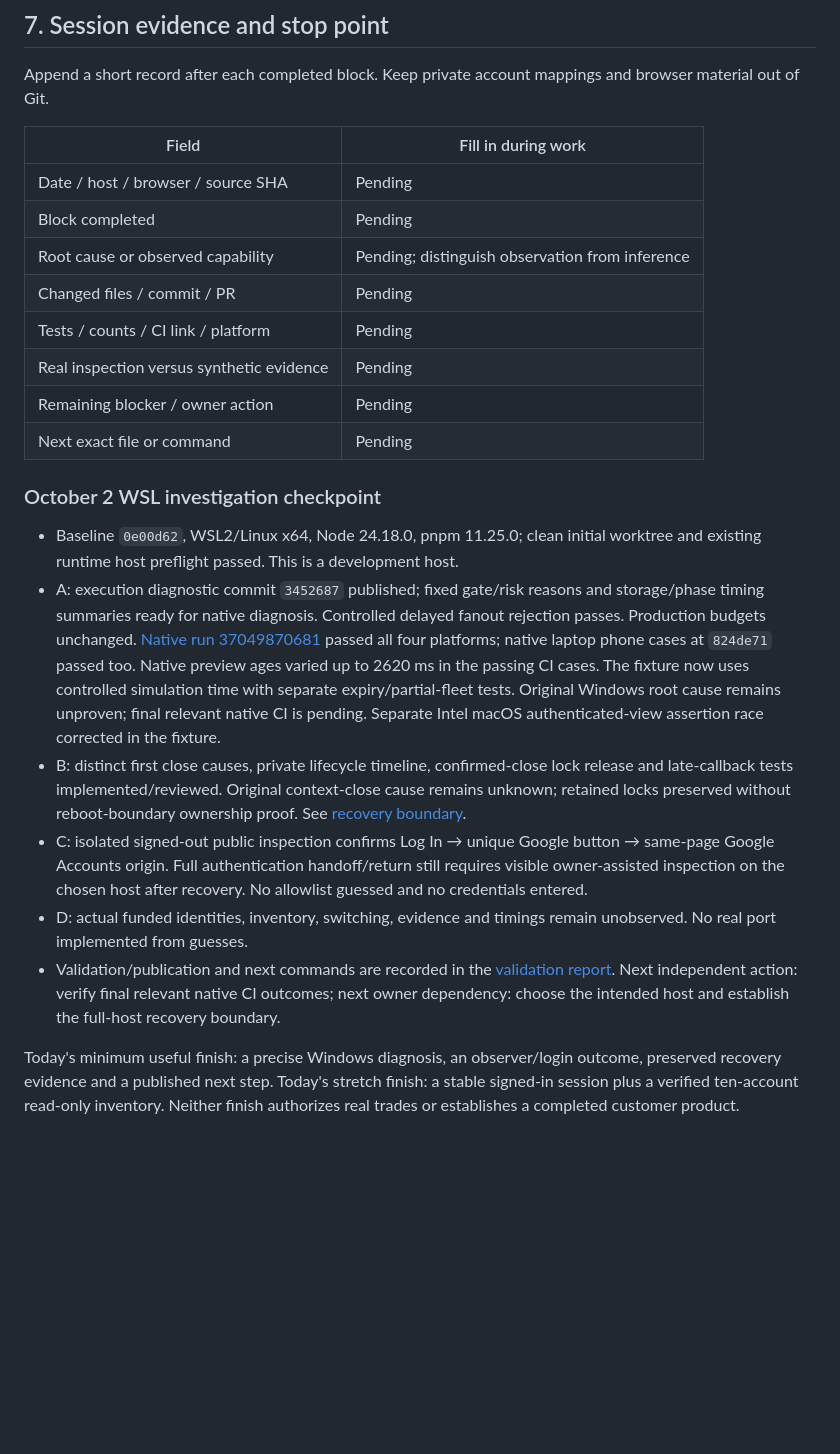
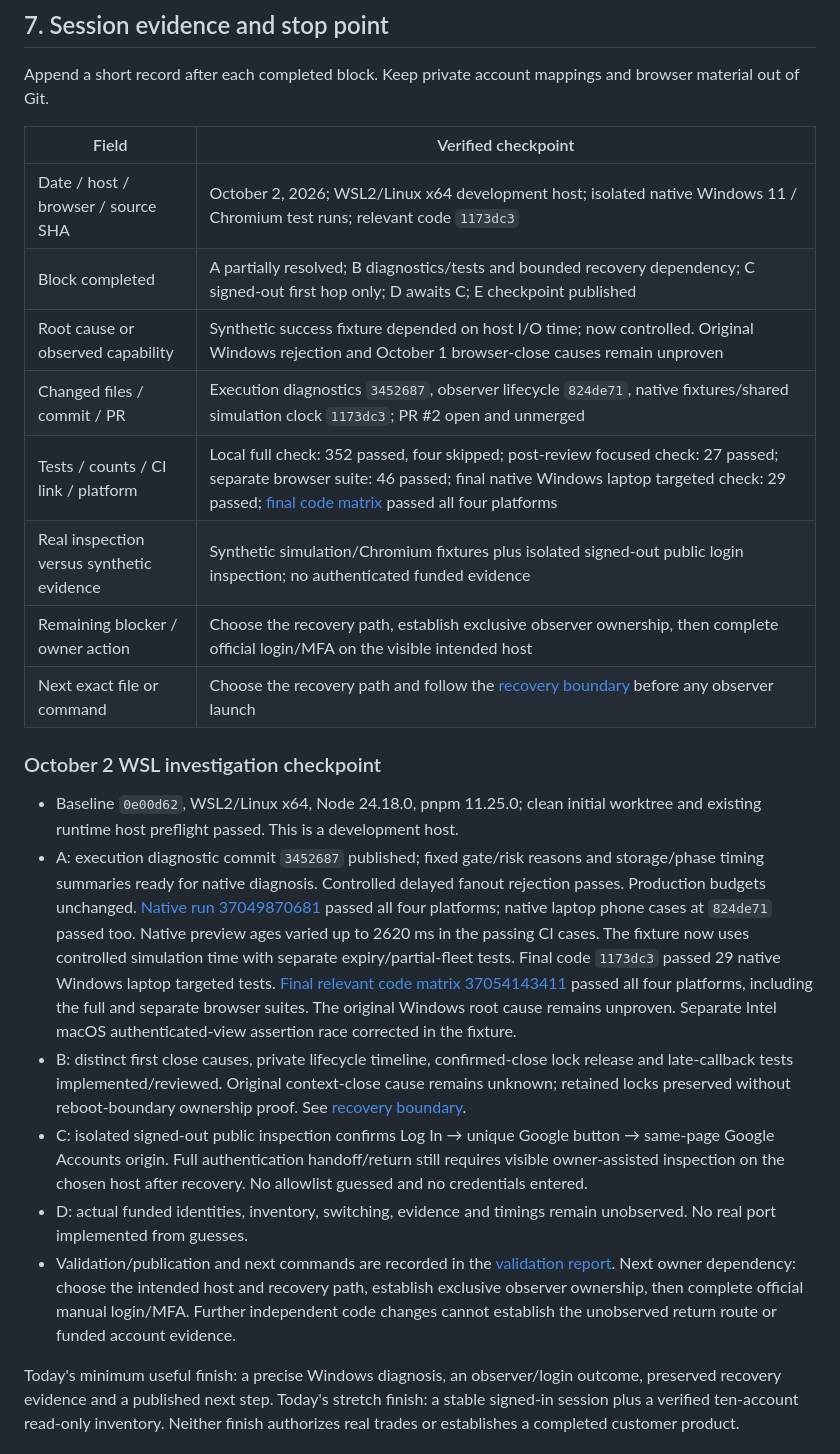
Before and after one commit to Mahdi451/vest-fleet-controller, a Markdown page: docs/2026-10-02-execution-plan.md, the part around one of its changes. Drawn GitHub-style; blank space fills up the shorter version.

```diff
--- a/docs/2026-10-02-execution-plan.md
+++ b/docs/2026-10-02-execution-plan.md
@@ -280,16 +280,16 @@ Replace `<changed-files>` with explicit intended files. Review the diff and stag
 
 Append a short record after each completed block. Keep private account mappings and browser material out of Git.
 
-| Field                                     | Fill in during work                             |
-| ----------------------------------------- | ----------------------------------------------- |
-| Date / host / browser / source SHA        | Pending                                         |
-| Block completed                           | Pending                                         |
-| Root cause or observed capability         | Pending; distinguish observation from inference |
-| Changed files / commit / PR               | Pending                                         |
-| Tests / counts / CI link / platform       | Pending                                         |
-| Real inspection versus synthetic evidence | Pending                                         |
-| Remaining blocker / owner action          | Pending                                         |
-| Next exact file or command                | Pending                                         |
+| Field                                     | Verified checkpoint                                                                                                                                                                                                                                                                                   |
+| ----------------------------------------- | ----------------------------------------------------------------------------------------------------------------------------------------------------------------------------------------------------------------------------------------------------------------------------------------------------- |
+| Date / host / browser / source SHA        | October 2, 2026; WSL2/Linux x64 development host; isolated native Windows 11 / Chromium test runs; relevant code `1173dc3`                                                                                                                                                                            |
+| Block completed                           | A partially resolved; B diagnostics/tests and bounded recovery dependency; C signed-out first hop only; D awaits C; E checkpoint published                                                                                                                                                            |
+| Root cause or observed capability         | Synthetic success fixture depended on host I/O time; now controlled. Original Windows rejection and October 1 browser-close causes remain unproven                                                                                                                                                    |
+| Changed files / commit / PR               | Execution diagnostics `3452687`, observer lifecycle `824de71`, native fixtures/shared simulation clock `1173dc3`; PR #2 open and unmerged                                                                                                                                                             |
+| Tests / counts / CI link / platform       | Local full check: 352 passed, four skipped; post-review focused check: 27 passed; separate browser suite: 46 passed; final native Windows laptop targeted check: 29 passed; [final code matrix](https://github.com/Mahdi451/vest-fleet-controller/actions/runs/37054143411) passed all four platforms |
+| Real inspection versus synthetic evidence | Synthetic simulation/Chromium fixtures plus isolated signed-out public login inspection; no authenticated funded evidence                                                                                                                                                                             |
+| Remaining blocker / owner action          | Choose the recovery path, establish exclusive observer ownership, then complete official login/MFA on the visible intended host                                                                                                                                                                       |
+| Next exact file or command                | Choose the recovery path and follow the [recovery boundary](vest-read-only-observation.md#october-2-lifecycle-diagnosis-and-recovery-boundary) before any observer launch                                                                                                                             |
 
 ### October 2 WSL investigation checkpoint
 
@@ -302,7 +302,10 @@ Append a short record after each completed block. Keep private account mappings
   passed all four platforms; native laptop phone cases at `824de71` passed too.
   Native preview ages varied up to 2620 ms in the passing CI cases. The fixture
   now uses controlled simulation time with separate expiry/partial-fleet tests.
-  Original Windows root cause remains unproven; final relevant native CI is pending.
+  Final code `1173dc3` passed 29 native Windows laptop targeted tests.
+  [Final relevant code matrix 37054143411](https://github.com/Mahdi451/vest-fleet-controller/actions/runs/37054143411)
+  passed all four platforms, including the full and separate browser suites.
+  The original Windows root cause remains unproven.
   Separate Intel macOS authenticated-view assertion race corrected in the fixture.
 - B: distinct first close causes, private lifecycle timeline, confirmed-close lock
   release and late-callback tests implemented/reviewed. Original context-close cause
@@ -316,8 +319,10 @@ Append a short record after each completed block. Keep private account mappings
   unobserved. No real port implemented from guesses.
 - Validation/publication and next commands are recorded in the
   [validation report](vest-execution-validation.md#october-2-execution-diagnostics-and-lifecycle-investigation).
-  Next independent action: verify final relevant native CI outcomes; next owner
-  dependency: choose the intended host and establish the full-host recovery boundary.
+  Next owner dependency: choose the intended host and recovery path, establish
+  exclusive observer ownership, then complete official manual login/MFA.
+  Further independent code changes cannot establish the unobserved return route or
+  funded account evidence.
 
 Today's minimum useful finish: a precise Windows diagnosis, an observer/login outcome, preserved recovery evidence and a published next step. Today's stretch finish: a stable signed-in session plus a verified ten-account read-only inventory. Neither finish authorizes real trades or establishes a completed customer product.
 
```
Also changed, not shown: other parts of docs/2026-10-02-execution-plan.md (+13 -13 lines), docs/vest-execution-gap-audit.md (+6 -1 lines), docs/vest-execution-validation.md (+41 -1 lines).
